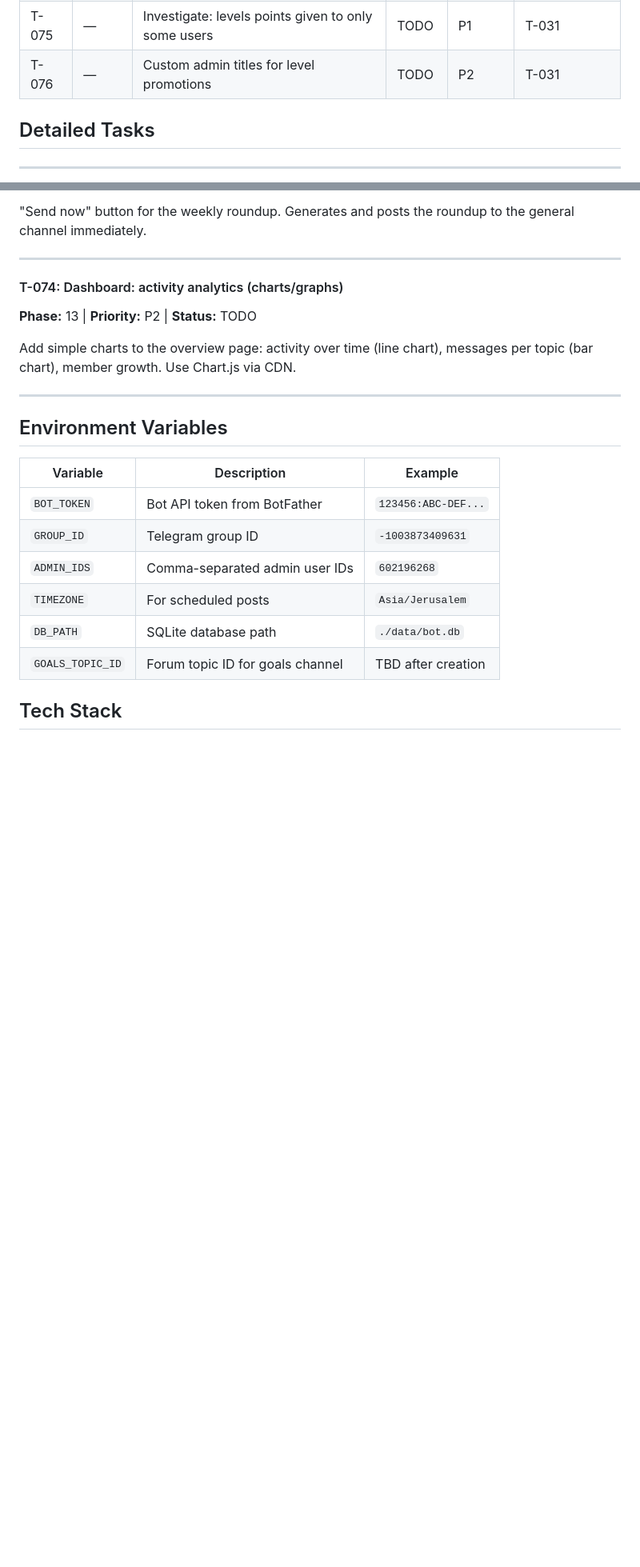
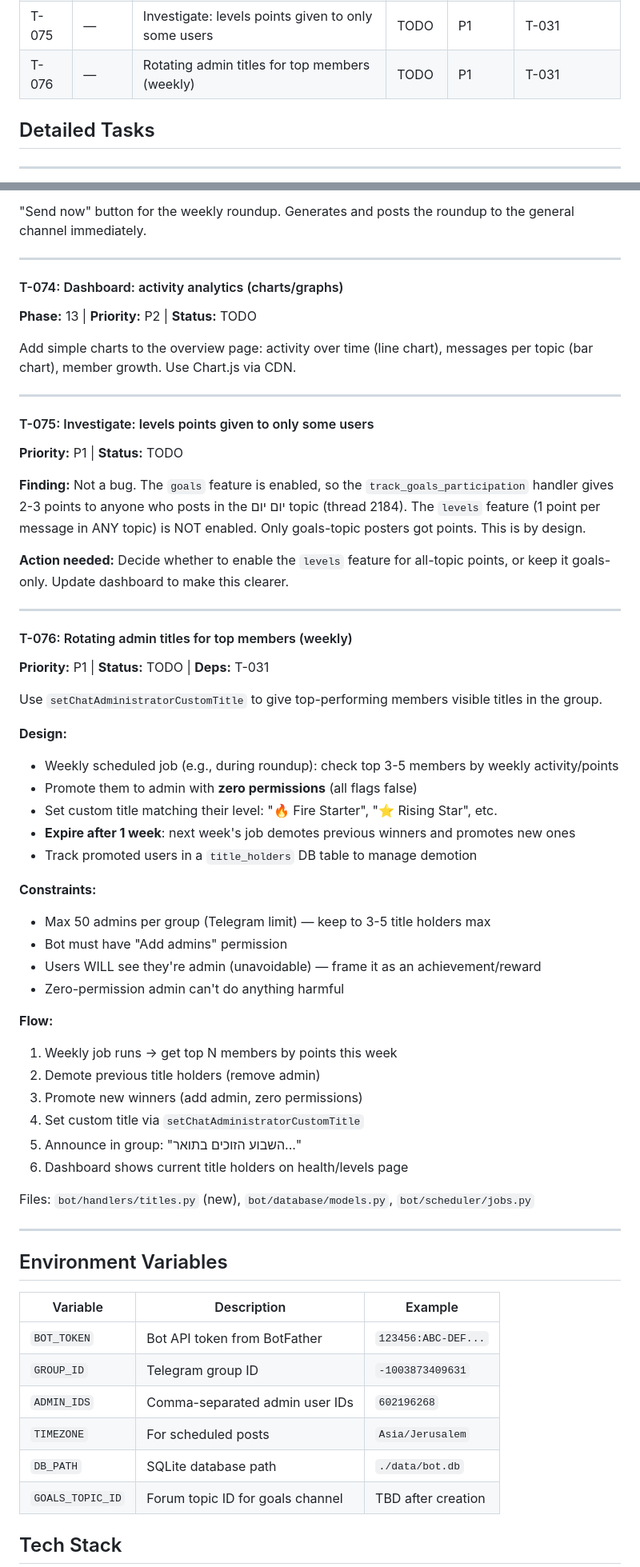
Before and after one commit to endlessblink/botson, a Markdown page: MASTER_PLAN.md, 2 parts joined by grey strips. Shown at 80% size. GitHub-like rendering; blank space fills up the shorter version.

Commit message:
Detail T-075 (levels investigation) and T-076 (rotating titles)
T-075: Not a bug — only goals-topic posters get points (by design).
T-076: Weekly rotating admin titles for top members. Promote with
zero permissions, set custom title, expire after 1 week. Max 3-5
holders to stay under 50-admin Telegram limit.

Co-Authored-By: Claude Opus 4.6 (1M context) <noreply@anthropic.com>

```diff
--- a/MASTER_PLAN.md
+++ b/MASTER_PLAN.md
@@ -81,7 +81,7 @@
 | T-073 | 13 | Dashboard: send weekly roundup manually | TODO | P2 | T-015 |
 | T-074 | 13 | Dashboard: activity analytics (charts/graphs) | DONE | P2 | T-034 |
 | T-075 | — | Investigate: levels points given to only some users | TODO | P1 | T-031 |
-| T-076 | — | Custom admin titles for level promotions | TODO | P2 | T-031 |
+| T-076 | — | Rotating admin titles for top members (weekly) | TODO | P1 | T-031 |
 
 ## Detailed Tasks
 
@@ -563,6 +563,45 @@ Add simple charts to the overview page: activity over time (line chart), message
 
 ---
 
+#### T-075: Investigate: levels points given to only some users
+**Priority:** P1 | **Status:** TODO
+
+**Finding:** Not a bug. The `goals` feature is enabled, so the `track_goals_participation` handler gives 2-3 points to anyone who posts in the יום יום topic (thread 2184). The `levels` feature (1 point per message in ANY topic) is NOT enabled. Only goals-topic posters got points. This is by design.
+
+**Action needed:** Decide whether to enable the `levels` feature for all-topic points, or keep it goals-only. Update dashboard to make this clearer.
+
+---
+
+#### T-076: Rotating admin titles for top members (weekly)
+**Priority:** P1 | **Status:** TODO | **Deps:** T-031
+
+Use `setChatAdministratorCustomTitle` to give top-performing members visible titles in the group.
+
+**Design:**
+- Weekly scheduled job (e.g., during roundup): check top 3-5 members by weekly activity/points
+- Promote them to admin with **zero permissions** (all flags false)
+- Set custom title matching their level: "🔥 Fire Starter", "⭐ Rising Star", etc.
+- **Expire after 1 week**: next week's job demotes previous winners and promotes new ones
+- Track promoted users in a `title_holders` DB table to manage demotion
+
+**Constraints:**
+- Max 50 admins per group (Telegram limit) — keep to 3-5 title holders max
+- Bot must have "Add admins" permission
+- Users WILL see they're admin (unavoidable) — frame it as an achievement/reward
+- Zero-permission admin can't do anything harmful
+
+**Flow:**
+1. Weekly job runs → get top N members by points this week
+2. Demote previous title holders (remove admin)
+3. Promote new winners (add admin, zero permissions)
+4. Set custom title via `setChatAdministratorCustomTitle`
+5. Announce in group: "השבוע הזוכים בתואר..."
+6. Dashboard shows current title holders on health/levels page
+
+Files: `bot/handlers/titles.py` (new), `bot/database/models.py`, `bot/scheduler/jobs.py`
+
+---
+
 ## Environment Variables
 
 | Variable | Description | Example |
```
